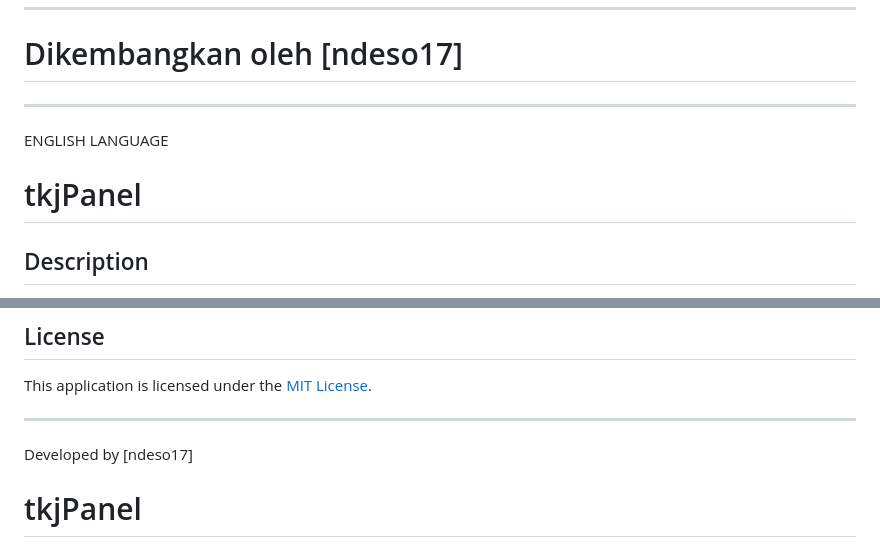
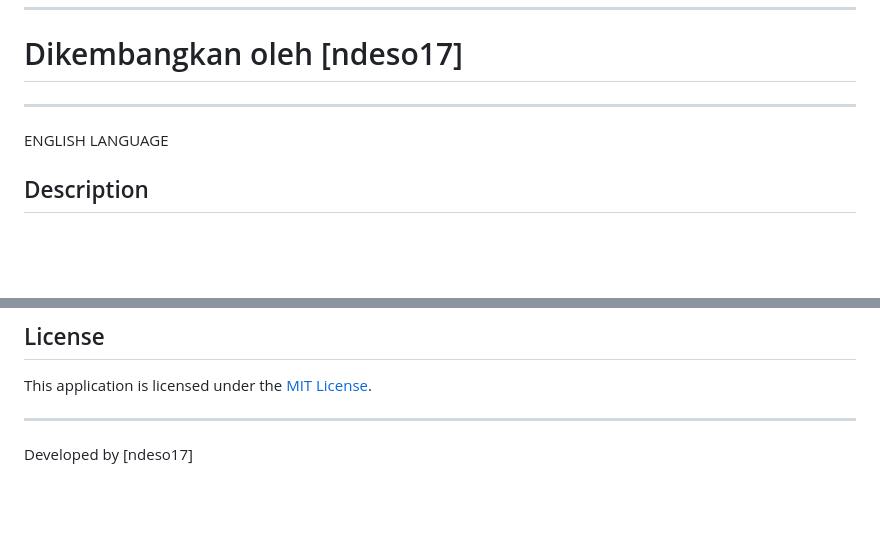
Before and after one commit to ndeso17/tkjPanel, a Markdown page: README.md, 2 parts joined by grey strips. Rendered like a GitHub page; blank space fills up the shorter version.

Commit message:
28 Agustus 2023

```diff
--- a/README.md
+++ b/README.md
@@ -52,8 +52,6 @@ Aplikasi ini dilisensikan di bawah [MIT License](LICENSE).
 
 ENGLISH LANGUAGE
 
-# tkjPanel
-
 ## Description
 
 tkjPanel is a Node.js-based application that provides functionalities for managing server administration panels. This application can assist in efficiently managing various administrative tasks of a server.
@@ -101,4 +99,3 @@ This application is licensed under the [MIT License](LICENSE).
 ---
 
 Developed by [ndeso17]
-# tkjPanel
```
